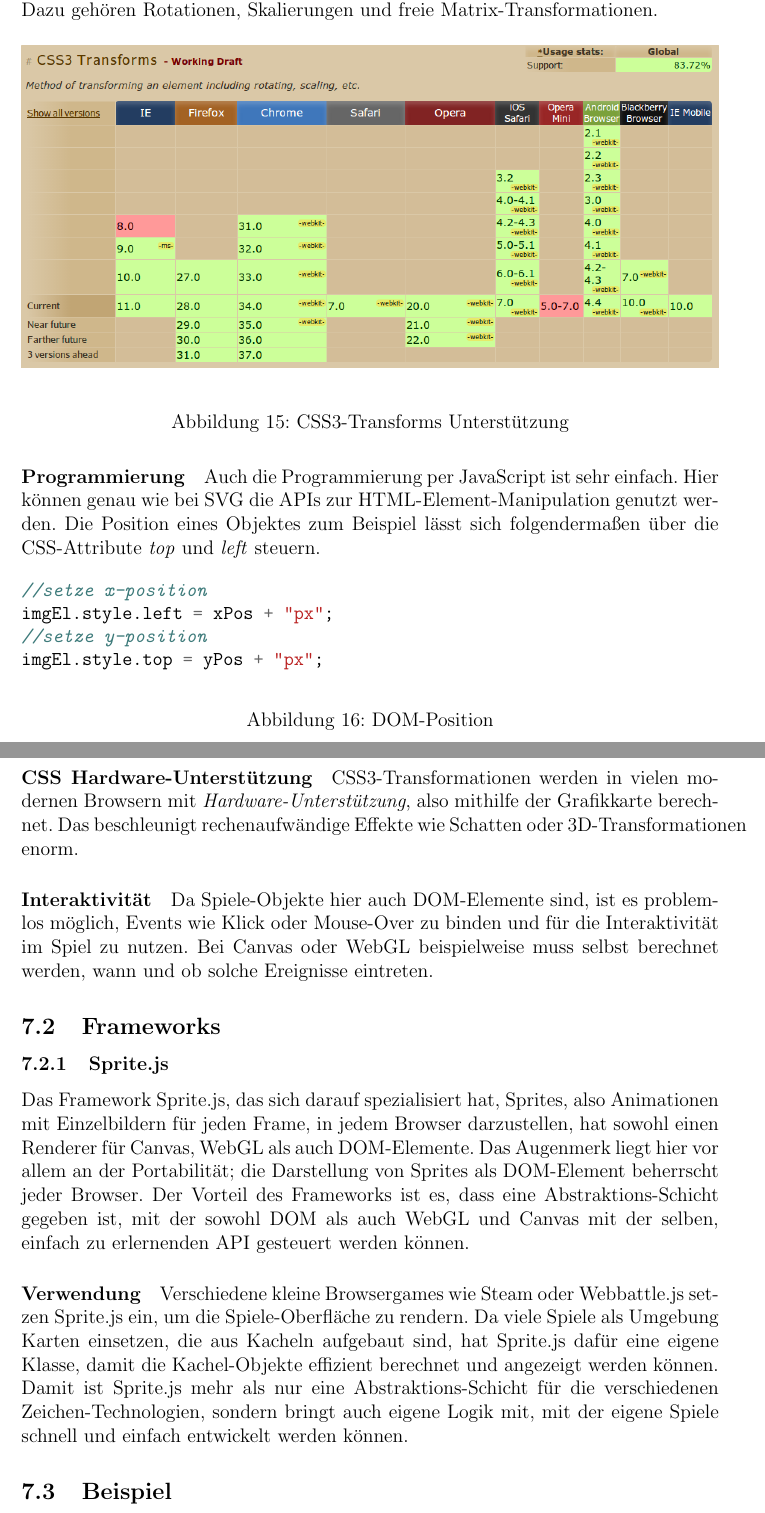
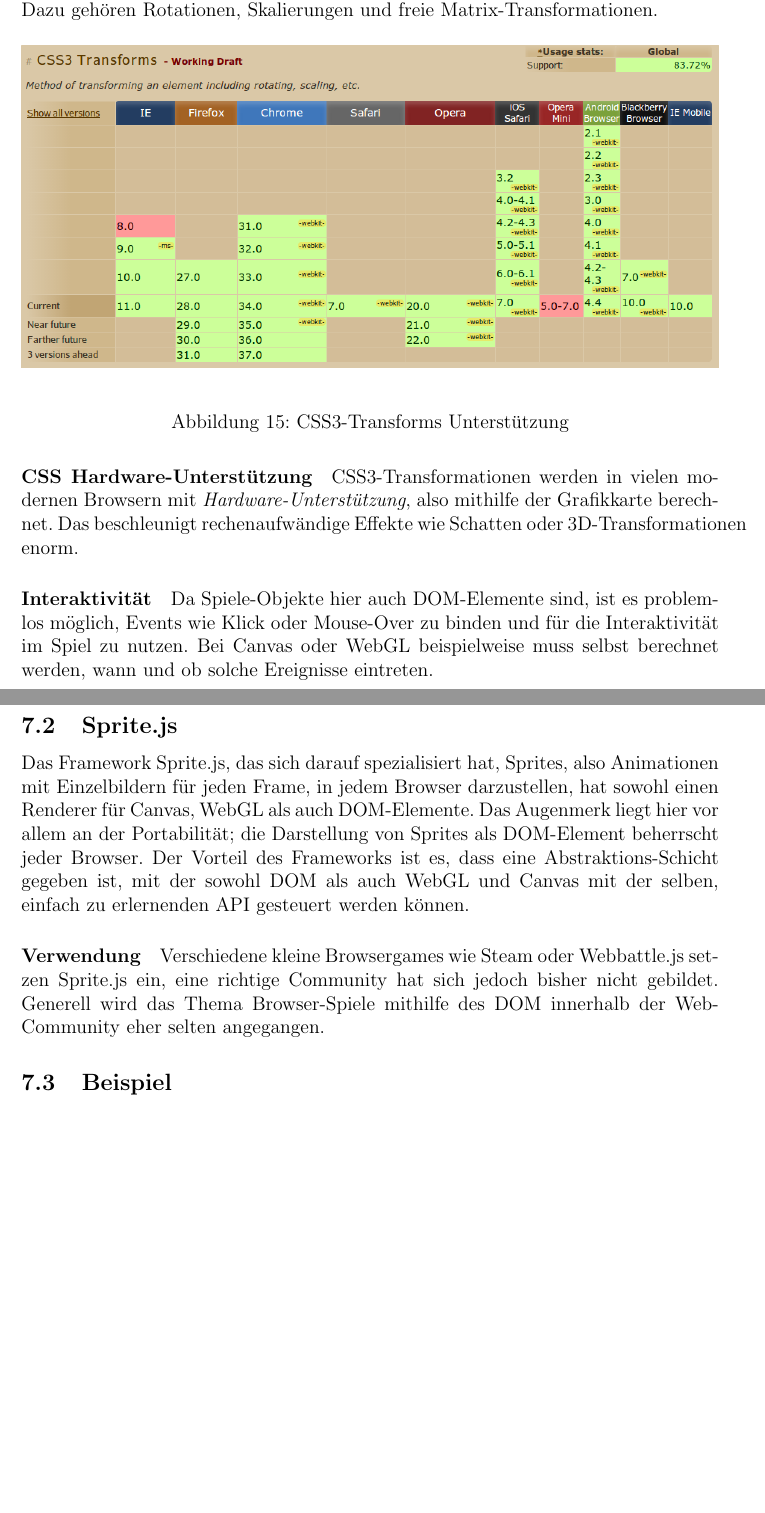
Before and after one commit to crymis/seminararbeit, a LaTeX document (ausarbeitung.tex): two parts of pages 23 and 24 of 27 before the commit and two parts of pages 23 and 24 of 26 after it, joined at a grey line, cut so that both start at the same text, the shorter picture padded with empty space. Compiled offline with pdfLaTeX.

Commit message:
struktur angepasst und lücken gefüllt

```diff
--- a/ausarbeitung.tex
+++ b/ausarbeitung.tex
@@ -299,23 +299,11 @@ Eine andere Möglichkeit, HTML-Elemente zur Darstellung von Spiele-Objekten zu v
 	\caption{CSS3-Transforms Unterstützung}
 	\label{css_transforms_support}
 \end{figure}
-\paragraph{Programmierung} Auch die Programmierung per JavaScript ist sehr einfach. Hier können genau wie bei SVG die APIs zur HTML-Element-Manipulation genutzt werden. Die Position eines Objektes zum Beispiel lässt sich folgendermaßen über die CSS-Attribute \emph{top} und \emph{left} steuern.
-\begin{figure}[H]
-	\begin{minted}{javascript}
-//setze x-position
-imgEl.style.left = xPos + "px";
-//setze y-position
-imgEl.style.top = yPos + "px";
-	\end{minted}
-	\caption{DOM-Position}
-	\label{dom_position_example}
-\end{figure}
 \paragraph{CSS Hardware-Unterstützung} CSS3-Transformationen werden in vielen modernen Browsern mit \emph{Hardware-Unterstützung}, also mithilfe der Grafikkarte berechnet. Das beschleunigt rechenaufwändige Effekte wie Schatten oder 3D-Transformationen enorm.
 \paragraph{Interaktivität} Da Spiele-Objekte hier auch DOM-Elemente sind, ist es problemlos möglich, Events wie Klick oder Mouse-Over zu binden und für die Interaktivität im Spiel zu nutzen. Bei Canvas oder WebGL beispielweise muss selbst berechnet werden, wann und ob solche Ereignisse eintreten.
-\subsection{Frameworks}
-\subsubsection{Sprite.js}
+\subsection{Sprite.js}
 Das Framework  Sprite.js, das sich darauf spezialisiert hat, Sprites, also Animationen mit Einzelbildern für jeden Frame, in jedem Browser darzustellen, hat sowohl einen Renderer für Canvas, WebGL als auch DOM-Elemente. Das Augenmerk liegt hier vor allem an der Portabilität; die Darstellung von Sprites als DOM-Element beherrscht jeder Browser. Der Vorteil des Frameworks ist es, dass eine Abstraktions-Schicht gegeben ist, mit der sowohl DOM als auch WebGL und Canvas mit der selben, einfach zu erlernenden API gesteuert werden können.
-\paragraph{Verwendung} Verschiedene kleine Browsergames wie Steam oder Webbattle.js setzen Sprite.js ein, um die Spiele-Oberfläche zu rendern. Da viele Spiele als Umgebung Karten einsetzen, die aus Kacheln aufgebaut sind, hat Sprite.js dafür eine eigene Klasse, damit die Kachel-Objekte effizient berechnet und angezeigt werden können. Damit ist Sprite.js mehr als nur eine Abstraktions-Schicht für die verschiedenen Zeichen-Technologien, sondern bringt auch eigene Logik mit, mit der eigene Spiele schnell und einfach entwickelt werden können.
+\paragraph{Verwendung} Verschiedene kleine Browsergames wie Steam oder Webbattle.js setzen Sprite.js ein, eine richtige Community hat sich jedoch bisher nicht gebildet. Generell wird das Thema Browser-Spiele mithilfe des DOM innerhalb der Web-Community eher selten angegangen.
 %http://batiste.dosimple.ch/games/steam9/
 % https://github.com/tadast/webattle.js
 \subsection{Beispiel}
```
Also changed, not shown: ausarbeitung.tex (28 more changed lines).
